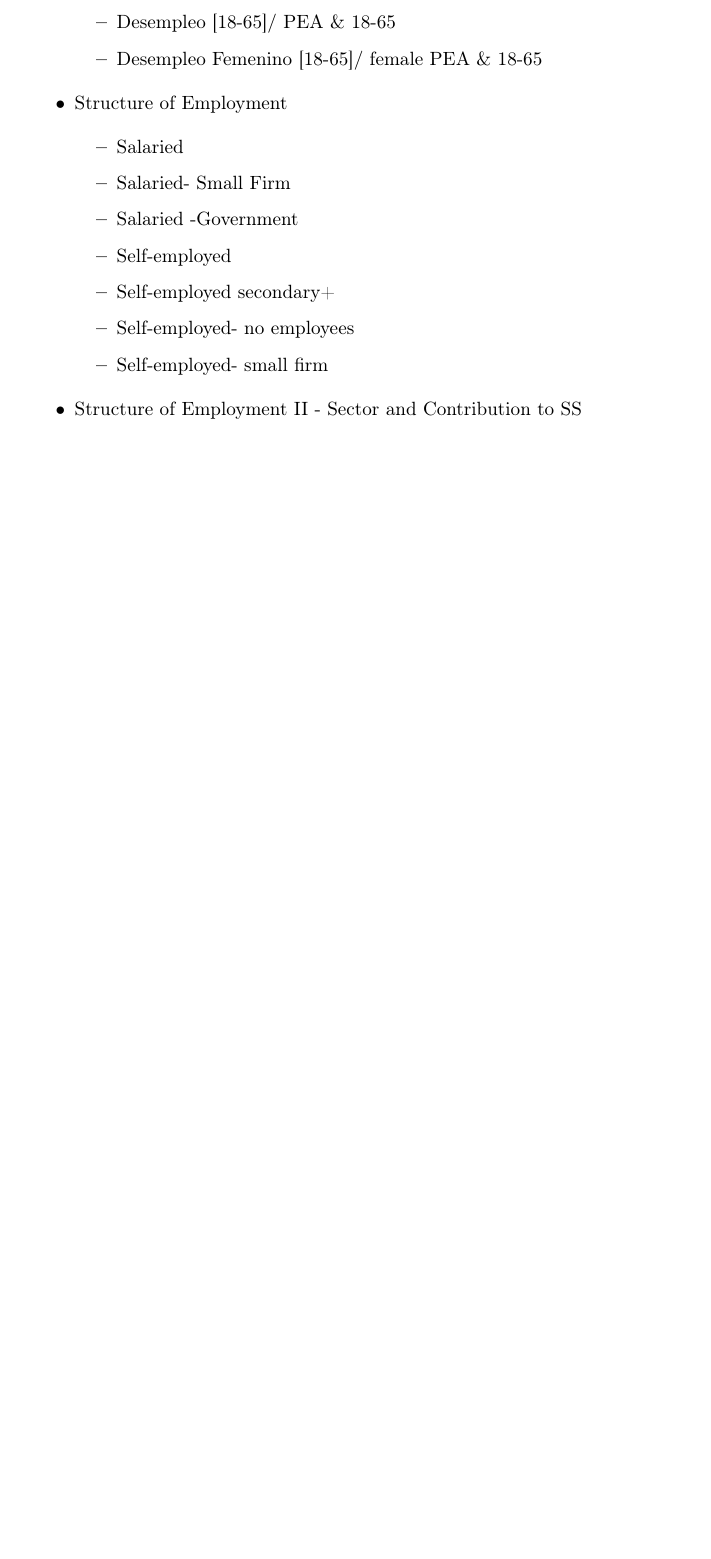
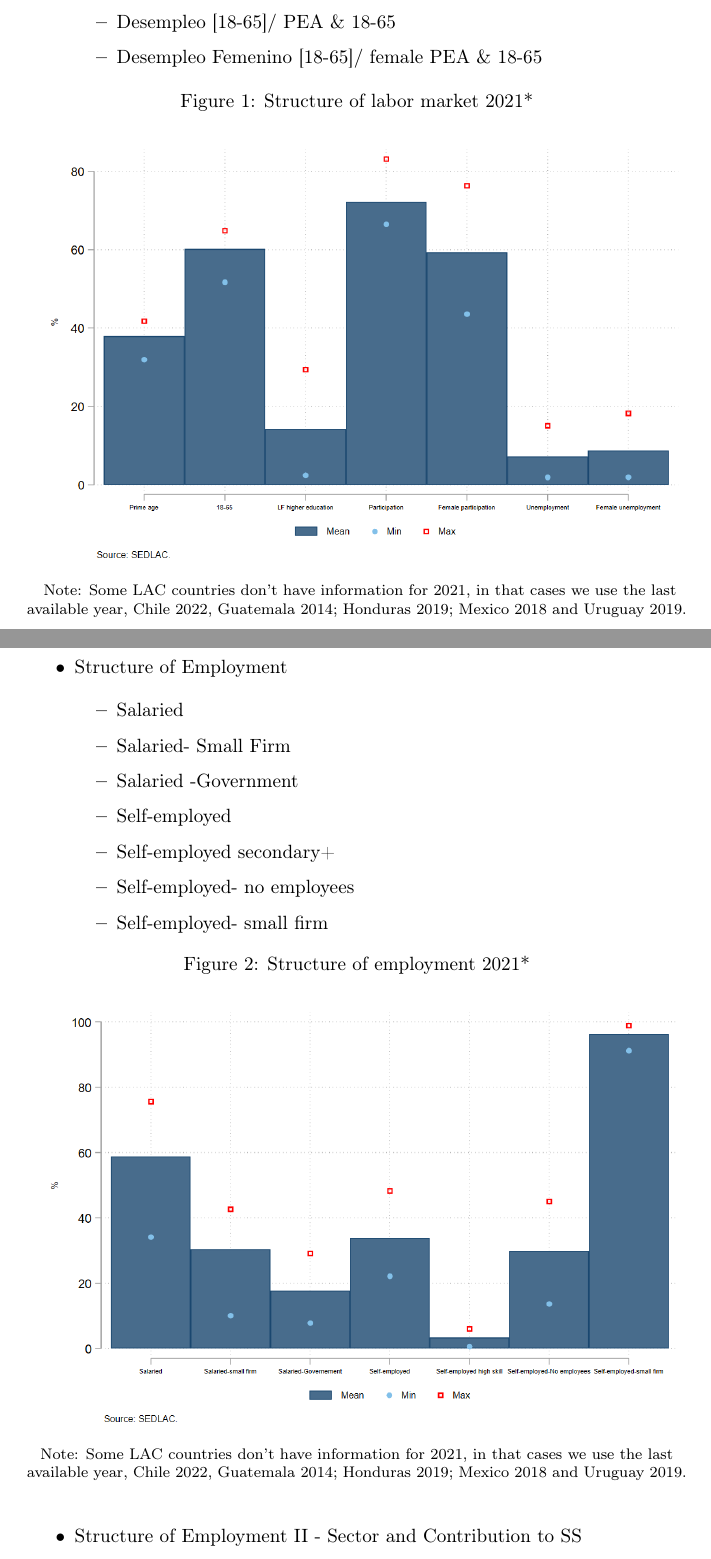
Before and after one commit to nath-gonzalez/informality-trends, a LaTeX paper (informality trends.tex): part of page 4 of 9 before the commit and two parts of pages 4 and 5 of 10 after it, the two joined at a grey line, cut so that both start at the same text, the shorter picture padded with empty space. Compiled offline with pdfLaTeX.

Commit message:
Updates from Overleaf

```diff
--- a/informality trends.tex
+++ b/informality trends.tex
@@ -65,6 +65,13 @@
         \item Participacion Femenina [18-65] $/$females 18-65
         \item Desempleo [18-65]$/$ PEA \& 18-65
         \item Desempleo Femenino [18-65]$/$ female PEA \& 18-65
+        \begin{figure}[!htb]
+        \centering
+        \caption{Structure of labor market 2021*}
+        \includegraphics[scale=.3]{latex/figures/Snapshot/Structure of labor market.png}
+        \label{fig:Structure of labor market}
+        \footnotesize{Note: Some LAC countries don’t have information for 2021, in that cases we use the last available year, Chile 2022, Guatemala 2014; Honduras 2019; Mexico 2018 and Uruguay 2019.}
+        \end{figure}
 
     \end{itemize}
     \item Structure of Employment
@@ -76,6 +83,13 @@
         \item Self-employed secondary+
         \item Self-employed- no employees
         \item Self-employed- small firm
+        \begin{figure}[!htb]
+        \centering
+        \caption{Structure of employment 2021*}
+        \includegraphics[scale=.3]{latex/figures/Snapshot/Structure of employment.png}
+        \label{fig:Structure of employment}
+        \footnotesize{Note: Some LAC countries don’t have information for 2021, in that cases we use the last available year, Chile 2022, Guatemala 2014; Honduras 2019; Mexico 2018 and Uruguay 2019.}
+        \end{figure}
 
 
     \end{itemize}
```
Also changed, not shown: latex/figures/Snapshot/Structure of employment.png (renamed from latex/figures/snapshot/Structure of employment.png), latex/figures/Snapshot/Structure of labor market.png (renamed from latex/figures/snapshot/Structure of labor market.png), informality trends.tex (1 more changed lines).
